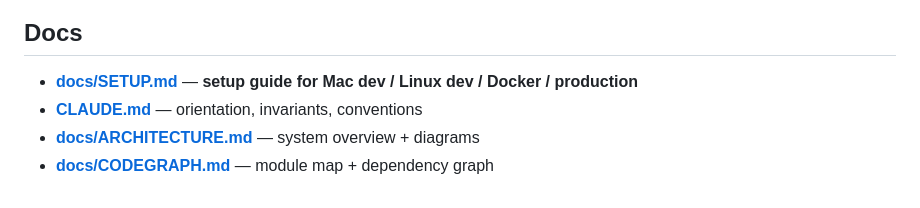
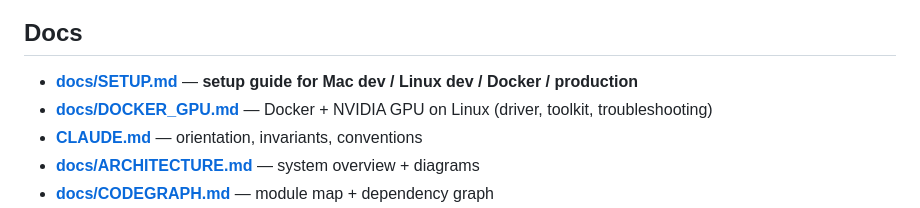
Before and after one commit to schnsrw/transcribe, a Markdown page: README.md, the part around the change. Rendered like a GitHub page.

```diff
--- a/README.md
+++ b/README.md
@@ -72,6 +72,7 @@ The first build downloads whisper-small (~500 MB) into the
 ## Docs
 
 - **[docs/SETUP.md](docs/SETUP.md)** — **setup guide for Mac dev / Linux dev / Docker / production**
+- **[docs/DOCKER_GPU.md](docs/DOCKER_GPU.md)** — Docker + NVIDIA GPU on Linux (driver, toolkit, troubleshooting)
 - **[CLAUDE.md](CLAUDE.md)** — orientation, invariants, conventions
 - **[docs/ARCHITECTURE.md](docs/ARCHITECTURE.md)** — system overview + diagrams
 - **[docs/CODEGRAPH.md](docs/CODEGRAPH.md)** — module map + dependency graph
```
Also changed, not shown: docs/DOCKER_GPU.md (added, +345 -0 lines), docs/SETUP.md (+9 -6 lines).
